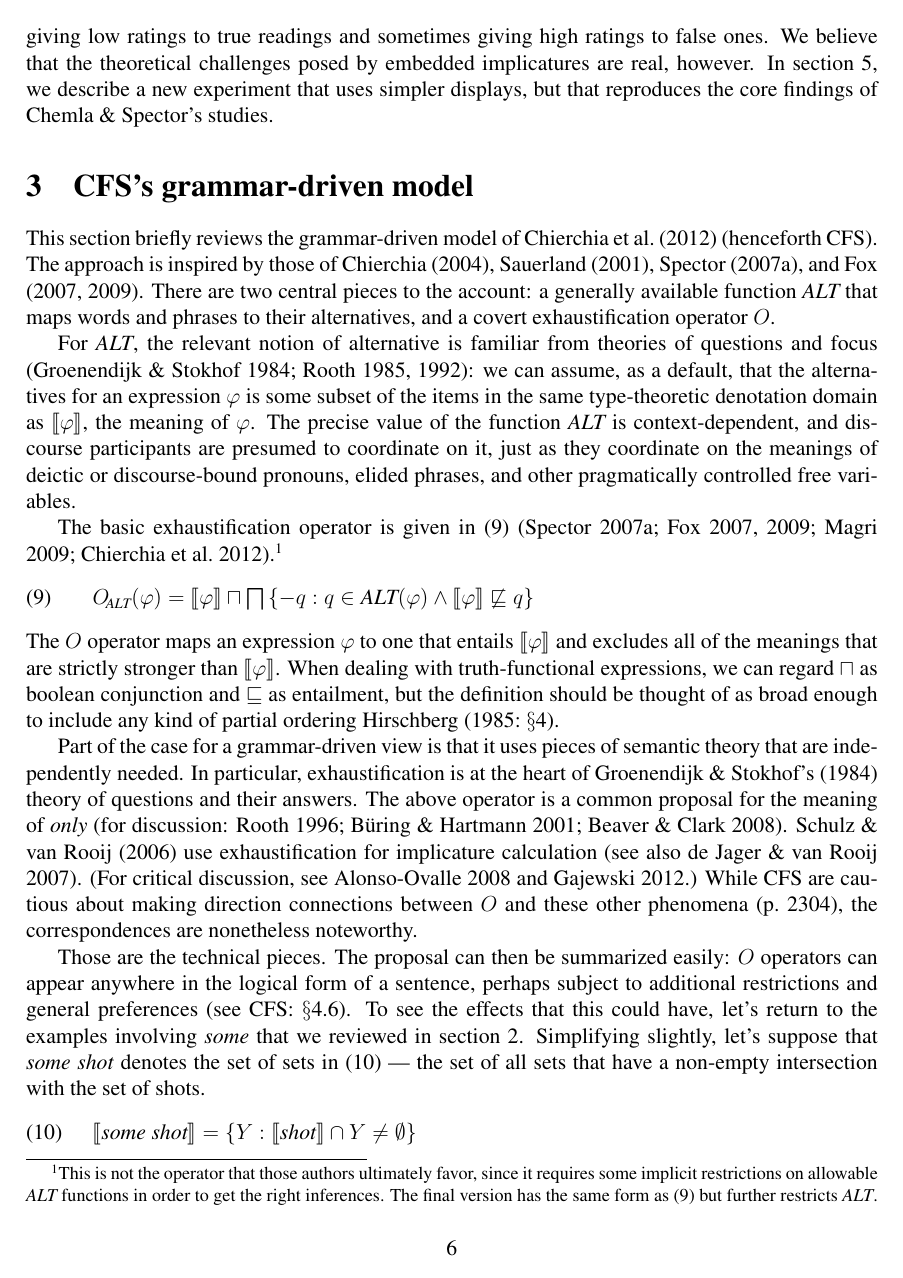
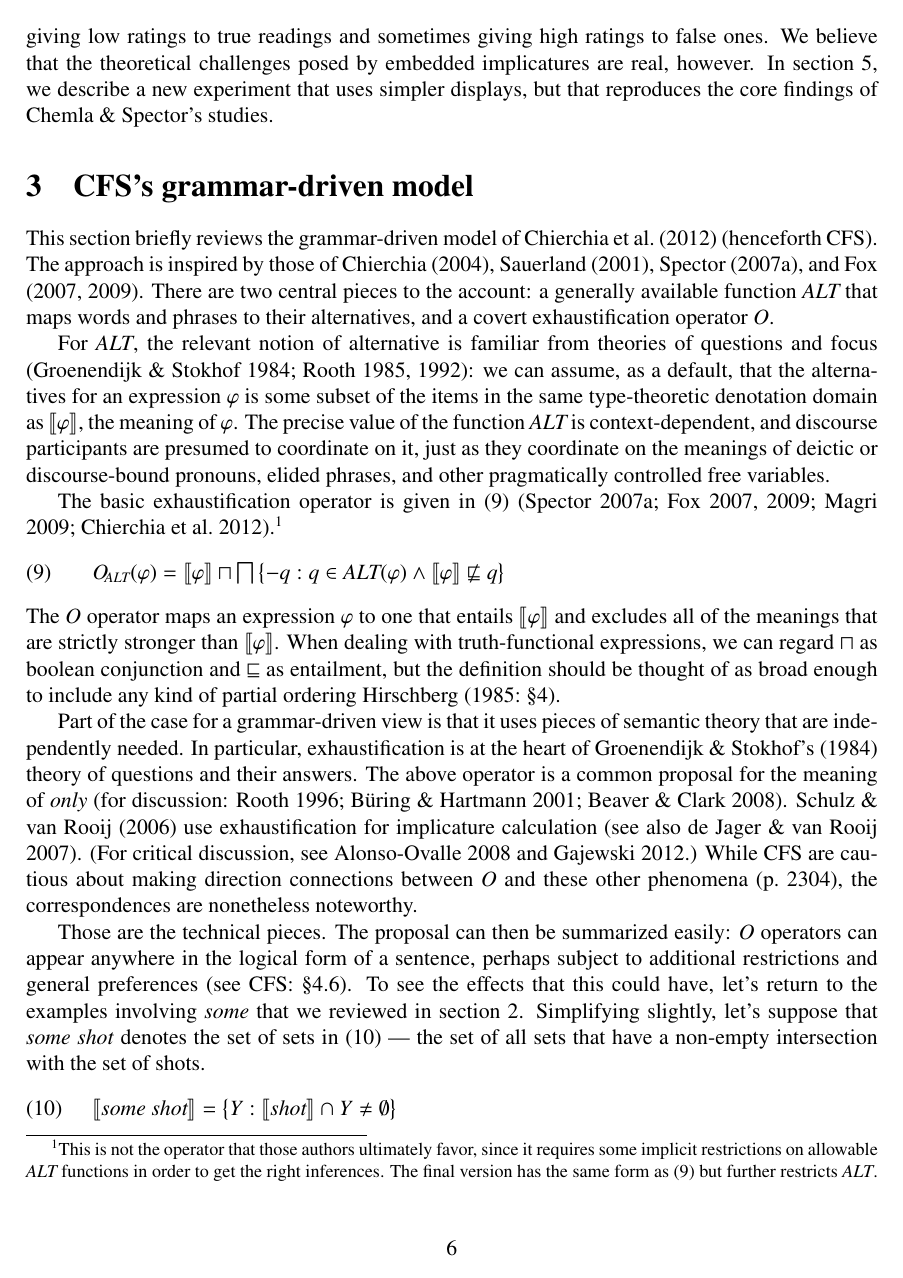
Before and after one commit to Levilian/Pragmatics-of-embedded-implicature, a LaTeX paper (embedded-scalars.tex, which reads preamble.tex): page 6 of 28. Compiled offline with pdfLaTeX.

Commit message:
Switch to times fonts

```diff
--- a/embedded-scalars.tex
+++ b/embedded-scalars.tex
@@ -1,7 +1,6 @@
 \documentclass[leqno,12pt]{article}
 
 \input{preamble}
-\usepackage{times}
 
 \begin{document}
 
--- a/preamble.tex
+++ b/preamble.tex
@@ -2,6 +2,10 @@
 %============================= packages ==============================
 
 \usepackage{amsmath}
+\usepackage[utf8]{inputenc}
+\usepackage[T1,OT2,OT1]{fontenc}
+\usepackage[varg]{txfonts}
+\usepackage{times}
 \usepackage{amssymb}
 \usepackage{stmaryrd}
 \usepackage{fancyhdr}
```
Also changed, not shown: code/utils.py (+1 -1 lines), fig/basketball-pilot-2-11-14-results-parsed.pdf.
